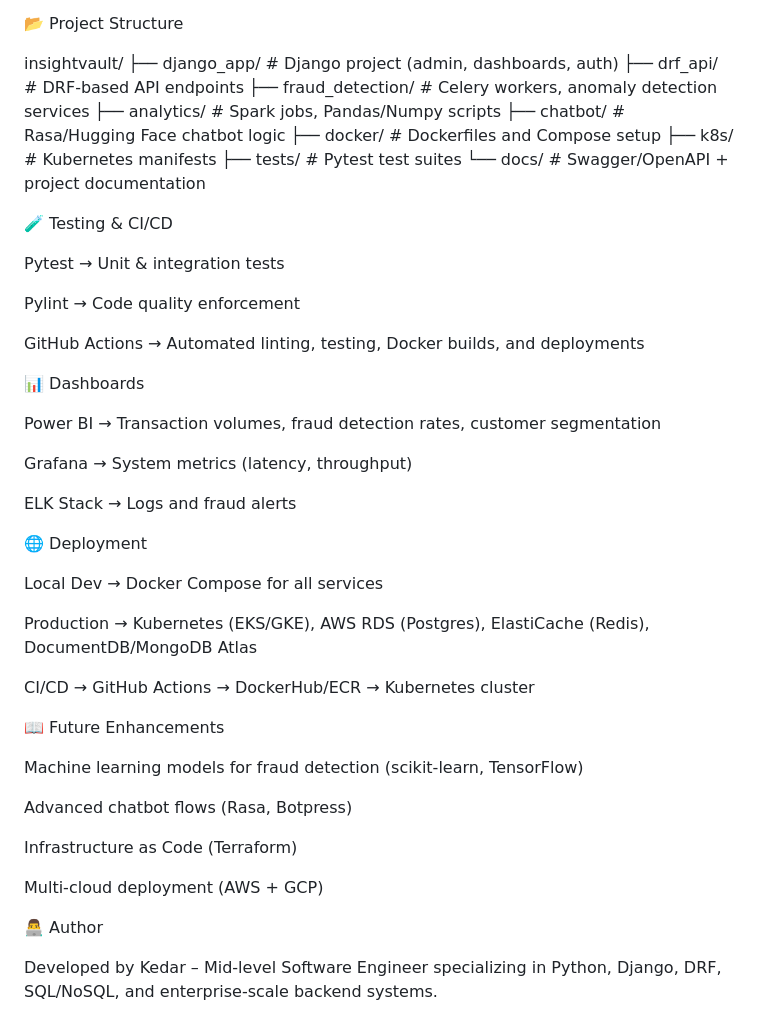
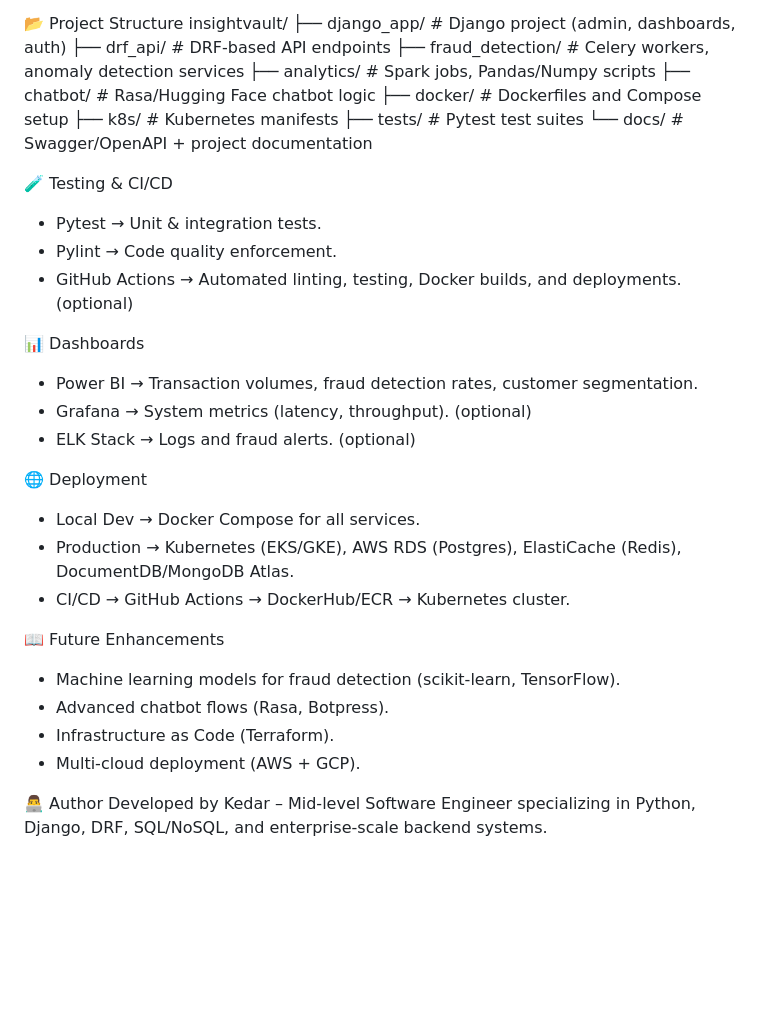
Before and after one commit to Kedar2012/InsightVault, a Markdown page: README.md, the part around one of its changes. Rendered like a GitHub page; blank space fills up the shorter version.

```diff
--- a/README.md
+++ b/README.md
@@ -86,6 +48,5 @@ Observability: End-to-end monitoring and logging for production-grade reliabilit
 
 📂 Project Structure
-
 insightvault/
 ├── django_app/               # Django project (admin, dashboards, auth)
 ├── drf_api/                  # DRF-based API endpoints
@@ -97,40 +58,28 @@ insightvault/
 ├── tests/                    # Pytest test suites
 └── docs/                     # Swagger/OpenAPI + project documentation
 
+
+
 🧪 Testing & CI/CD
-
-Pytest → Unit & integration tests
-
-Pylint → Code quality enforcement
-
-GitHub Actions → Automated linting, testing, Docker builds, and deployments
+- Pytest → Unit & integration tests.
+- Pylint → Code quality enforcement.
+- GitHub Actions → Automated linting, testing, Docker builds, and deployments.(optional)
 
 📊 Dashboards
-
-Power BI → Transaction volumes, fraud detection rates, customer segmentation
-
-Grafana → System metrics (latency, throughput)
-
-ELK Stack → Logs and fraud alerts
+- Power BI → Transaction volumes, fraud detection rates, customer segmentation.
+- Grafana → System metrics (latency, throughput). (optional)
+- ELK Stack → Logs and fraud alerts. (optional)
 
 🌐 Deployment
-
-Local Dev → Docker Compose for all services
-
-Production → Kubernetes (EKS/GKE), AWS RDS (Postgres), ElastiCache (Redis), DocumentDB/MongoDB Atlas
-
-CI/CD → GitHub Actions → DockerHub/ECR → Kubernetes cluster
+- Local Dev → Docker Compose for all services.
+- Production → Kubernetes (EKS/GKE), AWS RDS (Postgres), ElastiCache (Redis), DocumentDB/MongoDB Atlas.
+- CI/CD → GitHub Actions → DockerHub/ECR → Kubernetes cluster.
 
 📖 Future Enhancements
-
-Machine learning models for fraud detection (scikit-learn, TensorFlow)
-
-Advanced chatbot flows (Rasa, Botpress)
-
-Infrastructure as Code (Terraform)
-
-Multi-cloud deployment (AWS + GCP)
+- Machine learning models for fraud detection (scikit‑learn, TensorFlow).
+- Advanced chatbot flows (Rasa, Botpress).
+- Infrastructure as Code (Terraform).
+- Multi‑cloud deployment (AWS + GCP).
 
 👨‍💻 Author
-
-Developed by Kedar – Mid-level Software Engineer specializing in Python, Django, DRF, SQL/NoSQL, and enterprise-scale backend systems.
+Developed by Kedar – Mid‑level Software Engineer specializing in Python, Django, DRF, SQL/NoSQL, and enterprise‑scale backend systems.
```
Also changed, not shown: other parts of README.md (+37 -75 lines).
